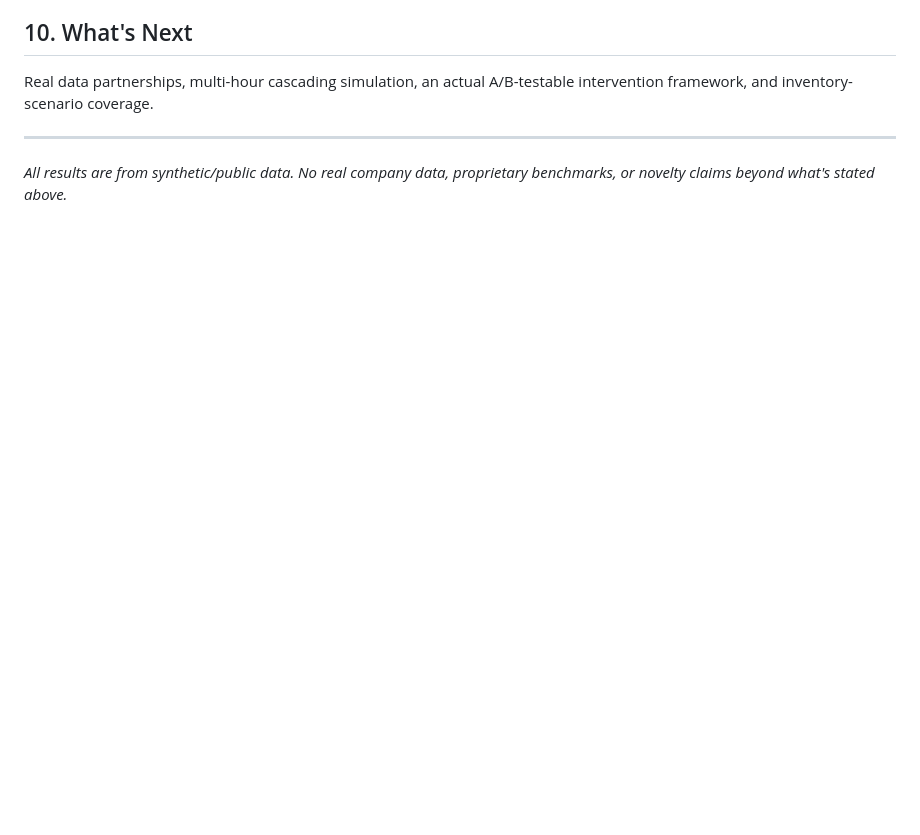
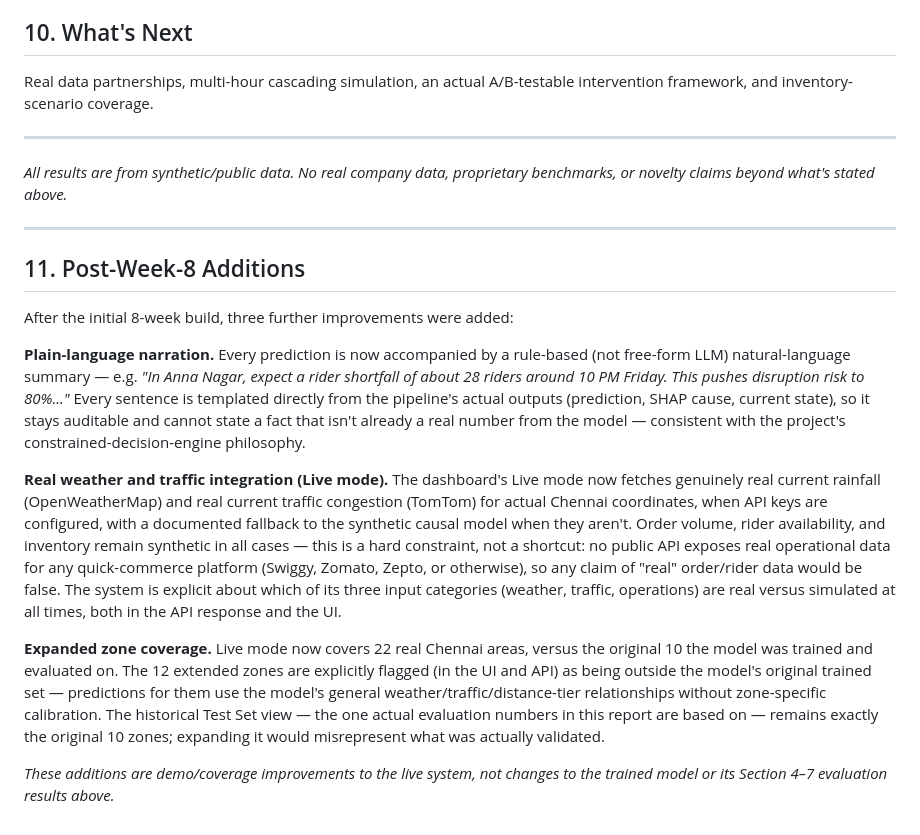
Before and after one commit to DhakshinVS18/hyperlocal-agentic-disruption-forecaster, a Markdown page: docs/final_report.md, the part around the change. Drawn GitHub-style; blank space fills up the shorter version.

```diff
--- a/docs/final_report.md
+++ b/docs/final_report.md
@@ -75,3 +75,17 @@ Real data partnerships, multi-hour cascading simulation, an actual A/B-testable
 ---
 
 *All results are from synthetic/public data. No real company data, proprietary benchmarks, or novelty claims beyond what's stated above.*
+
+---
+
+## 11. Post-Week-8 Additions
+
+After the initial 8-week build, three further improvements were added:
+
+**Plain-language narration.** Every prediction is now accompanied by a rule-based (not free-form LLM) natural-language summary — e.g. *"In Anna Nagar, expect a rider shortfall of about 28 riders around 10 PM Friday. This pushes disruption risk to 80%..."* Every sentence is templated directly from the pipeline's actual outputs (prediction, SHAP cause, current state), so it stays auditable and cannot state a fact that isn't already a real number from the model — consistent with the project's constrained-decision-engine philosophy.
+
+**Real weather and traffic integration (Live mode).** The dashboard's Live mode now fetches genuinely real current rainfall (OpenWeatherMap) and real current traffic congestion (TomTom) for actual Chennai coordinates, when API keys are configured, with a documented fallback to the synthetic causal model when they aren't. Order volume, rider availability, and inventory remain synthetic in all cases — this is a hard constraint, not a shortcut: no public API exposes real operational data for any quick-commerce platform (Swiggy, Zomato, Zepto, or otherwise), so any claim of "real" order/rider data would be false. The system is explicit about which of its three input categories (weather, traffic, operations) are real versus simulated at all times, both in the API response and the UI.
+
+**Expanded zone coverage.** Live mode now covers 22 real Chennai areas, versus the original 10 the model was trained and evaluated on. The 12 extended zones are explicitly flagged (in the UI and API) as being outside the model's original trained set — predictions for them use the model's general weather/traffic/distance-tier relationships without zone-specific calibration. The historical Test Set view — the one actual evaluation numbers in this report are based on — remains exactly the original 10 zones; expanding it would misrepresent what was actually validated.
+
+*These additions are demo/coverage improvements to the live system, not changes to the trained model or its Section 4–7 evaluation results above.*
```
Also changed, not shown: README.md (+57 -100 lines).
